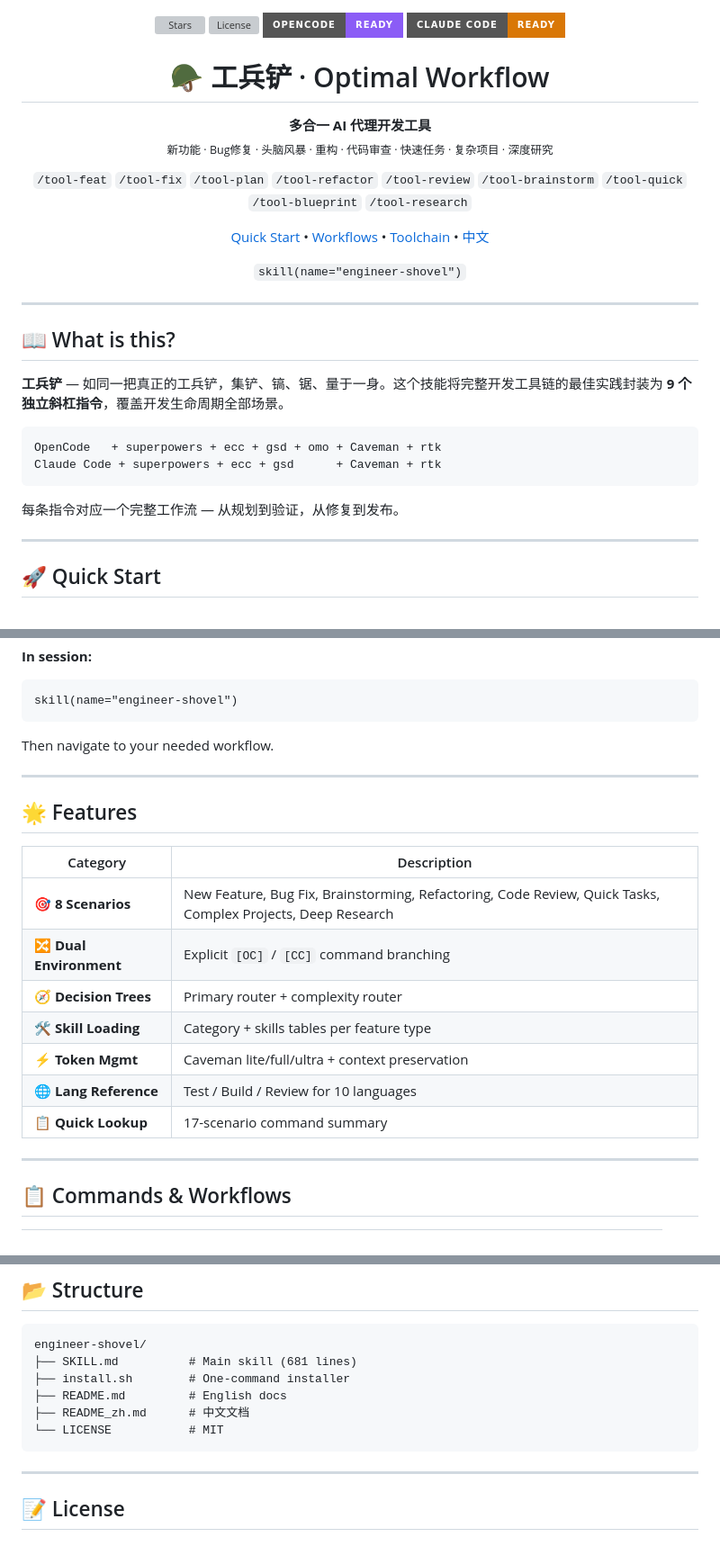
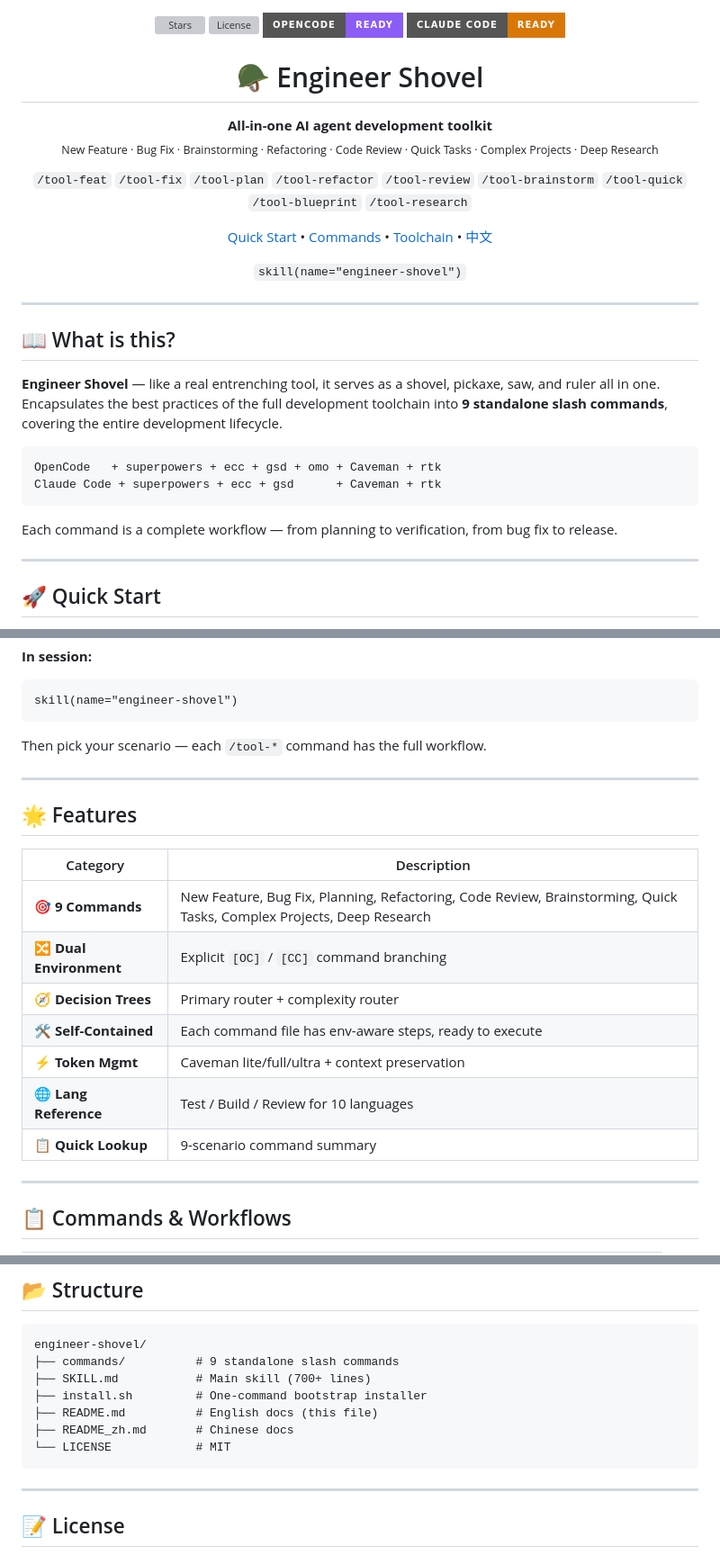
Before and after one commit to HunterXing/engineer-shovel, a Markdown page: README.md, 3 parts joined by grey strips. Shown at 90% size. Rendered like a GitHub page; badges without logos; grey boxes are pictures that could not be loaded.

Commit message:
docs: pure English README, rename Optimal Workflow -> Engineer Shovel

````diff
--- a/README.md
+++ b/README.md
@@ -5,11 +5,11 @@
   <img src="https://img.shields.io/badge/Claude_Code-Ready-d97706?style=for-the-badge" alt="Claude Code">
 </p>
 
-<h1 align="center">🪖 工兵铲 · Optimal Workflow</h1>
+<h1 align="center">🪖 Engineer Shovel</h1>
 
 <p align="center">
-  <b>多合一 AI 代理开发工具</b><br>
-  <sub>新功能 · Bug修复 · 头脑风暴 · 重构 · 代码审查 · 快速任务 · 复杂项目 · 深度研究</sub>
+  <b>All-in-one AI agent development toolkit</b><br>
+  <sub>New Feature · Bug Fix · Brainstorming · Refactoring · Code Review · Quick Tasks · Complex Projects · Deep Research</sub>
 </p>
 
 <p align="center">
@@ -18,7 +18,7 @@
 
 <p align="center">
   <a href="#-quick-start">Quick Start</a> •
-  <a href="#-workflow-quick-reference">Workflows</a> •
+  <a href="#-commands--workflows">Commands</a> •
   <a href="#-toolchain">Toolchain</a> •
   <a href="README_zh.md">中文</a>
 </p>
@@ -31,14 +31,14 @@
 
 ## 📖 What is this?
 
-**工兵铲** — 如同一把真正的工兵铲，集铲、镐、锯、量于一身。这个技能将完整开发工具链的最佳实践封装为 **9 个独立斜杠指令**，覆盖开发生命周期全部场景。
+**Engineer Shovel** — like a real entrenching tool, it serves as a shovel, pickaxe, saw, and ruler all in one. Encapsulates the best practices of the full development toolchain into **9 standalone slash commands**, covering the entire development lifecycle.
 
 ```
 OpenCode   + superpowers + ecc + gsd + omo + Caveman + rtk
 Claude Code + superpowers + ecc + gsd      + Caveman + rtk
 ```
 
-每条指令对应一个完整工作流 — 从规划到验证，从修复到发布。
+Each command is a complete workflow — from planning to verification, from bug fix to release.
 
 ---
 
@@ -58,7 +58,7 @@ This auto-installs **ECC**, **GSD**, **superpowers**, **Caveman**, **RTK** and t
 skill(name="engineer-shovel")
 ```
 
-Then navigate to your needed workflow.
+Then pick your scenario — each `/tool-*` command has the full workflow.
 
 ---
 
@@ -66,13 +66,13 @@ Then navigate to your needed workflow.
 
 | Category | Description |
 |----------|------------|
-| 🎯 **8 Scenarios** | New Feature, Bug Fix, Brainstorming, Refactoring, Code Review, Quick Tasks, Complex Projects, Deep Research |
+| 🎯 **9 Commands** | New Feature, Bug Fix, Planning, Refactoring, Code Review, Brainstorming, Quick Tasks, Complex Projects, Deep Research |
 | 🔀 **Dual Environment** | Explicit `[OC]` / `[CC]` command branching |
 | 🧭 **Decision Trees** | Primary router + complexity router |
-| 🛠️ **Skill Loading** | Category + skills tables per feature type |
+| 🛠️ **Self-Contained** | Each command file has env-aware steps, ready to execute |
 | ⚡ **Token Mgmt** | Caveman lite/full/ultra + context preservation |
 | 🌐 **Lang Reference** | Test / Build / Review for 10 languages |
-| 📋 **Quick Lookup** | 17-scenario command summary |
+| 📋 **Quick Lookup** | 9-scenario command summary |
 
 ---
 
@@ -110,11 +110,12 @@ Then navigate to your needed workflow.
 
 ```
 engineer-shovel/
-├── SKILL.md          # Main skill (681 lines)
-├── install.sh        # One-command installer
-├── README.md         # English docs
-├── README_zh.md      # 中文文档
-└── LICENSE           # MIT
+├── commands/          # 9 standalone slash commands
+├── SKILL.md           # Main skill (700+ lines)
+├── install.sh         # One-command bootstrap installer
+├── README.md          # English docs (this file)
+├── README_zh.md       # Chinese docs
+└── LICENSE            # MIT
 ```
 
 ---
````
Also changed, not shown: SKILL.md (+2 -2 lines).
